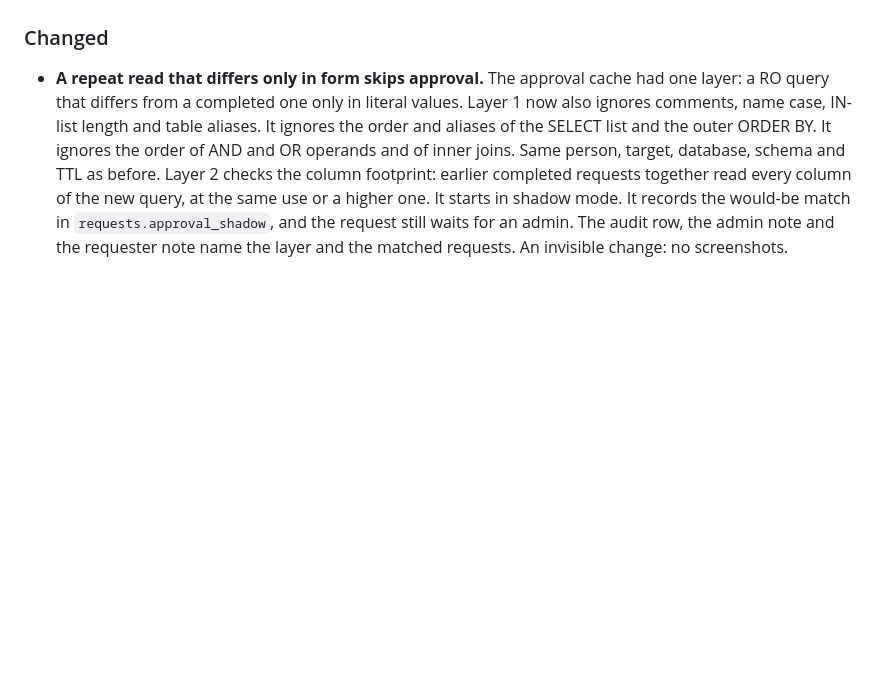
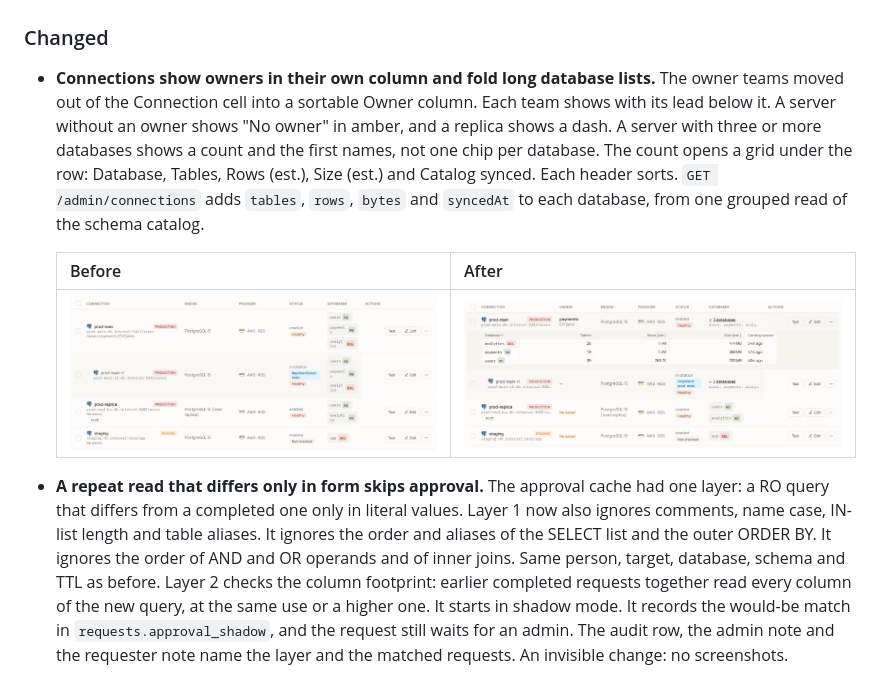
Before and after one commit to ahmetrende/database-queryhub, a Markdown page: CHANGELOG.md, the part around the change. Rendered like a GitHub page; pictures changed too: docs/whatsnew/connections-owner-databases-after.png (added), docs/whatsnew/connections-owner-databases-before.png (added); blank space fills up the shorter version.

```diff
--- a/CHANGELOG.md
+++ b/CHANGELOG.md
@@ -26,6 +26,19 @@ frontend and the endpoints it calls are explicitly outside it.
   is off on every install, so a deploy never opens the door.
 
 ### Changed
+
+- **Connections show owners in their own column and fold long database lists.** The
+  owner teams moved out of the Connection cell into a sortable Owner column. Each team
+  shows with its lead below it. A server without an owner shows "No owner" in amber, and a
+  replica shows a dash. A server with three or more databases shows a count and the first
+  names, not one chip per database. The count opens a grid under the row: Database,
+  Tables, Rows (est.), Size (est.) and Catalog synced. Each header sorts.
+  `GET /admin/connections` adds `tables`, `rows`, `bytes` and `syncedAt` to each database,
+  from one grouped read of the schema catalog.
+
+  | Before | After |
+  |---|---|
+  | ![The Connections table with the owner under the host and one chip per database.](docs/whatsnew/connections-owner-databases-before.png) | ![The Connections table with an Owner column and an open database grid under the first row.](docs/whatsnew/connections-owner-databases-after.png) |
 
 - **A repeat read that differs only in form skips approval.** The approval cache had one
   layer: a RO query that differs from a completed one only in literal values. Layer 1 now
```
Also changed, not shown: 10 other files.
